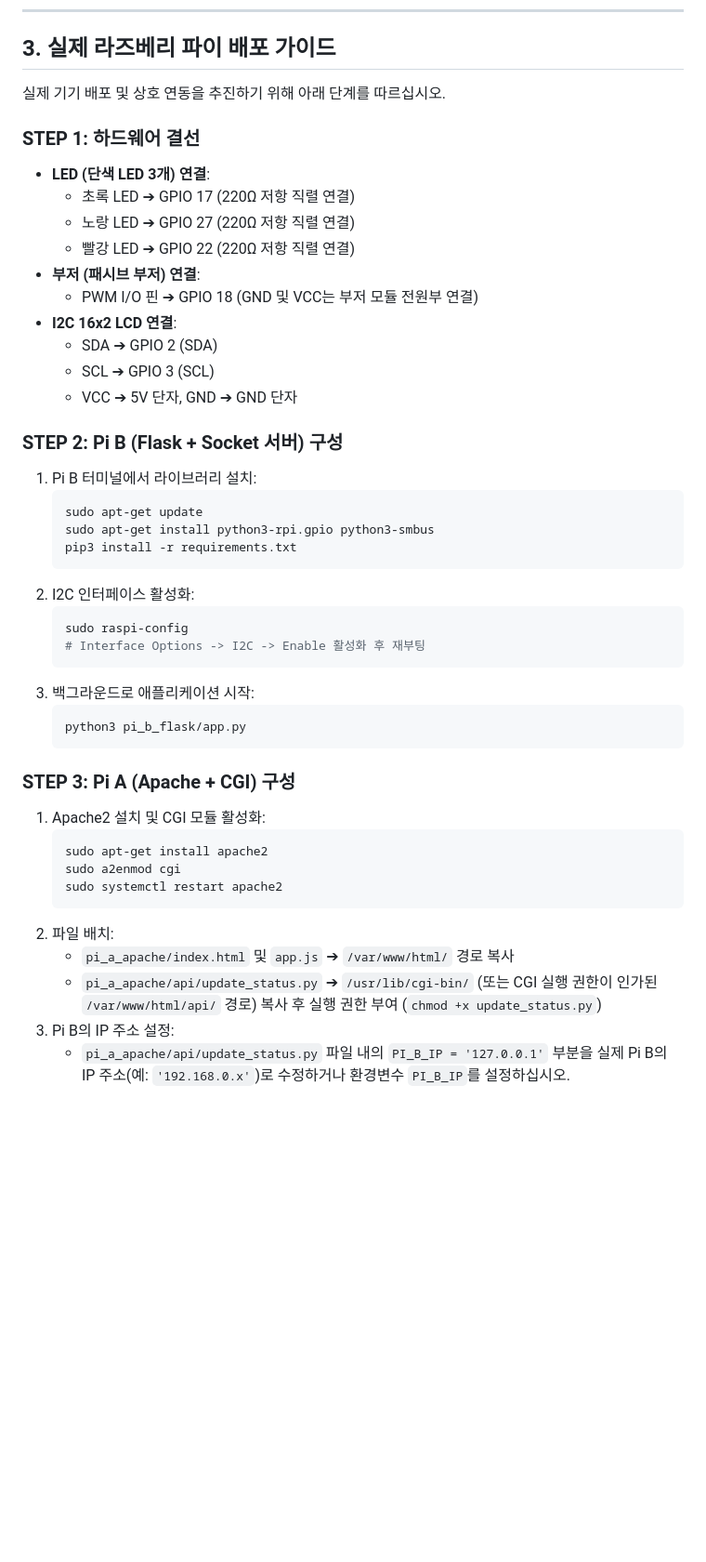
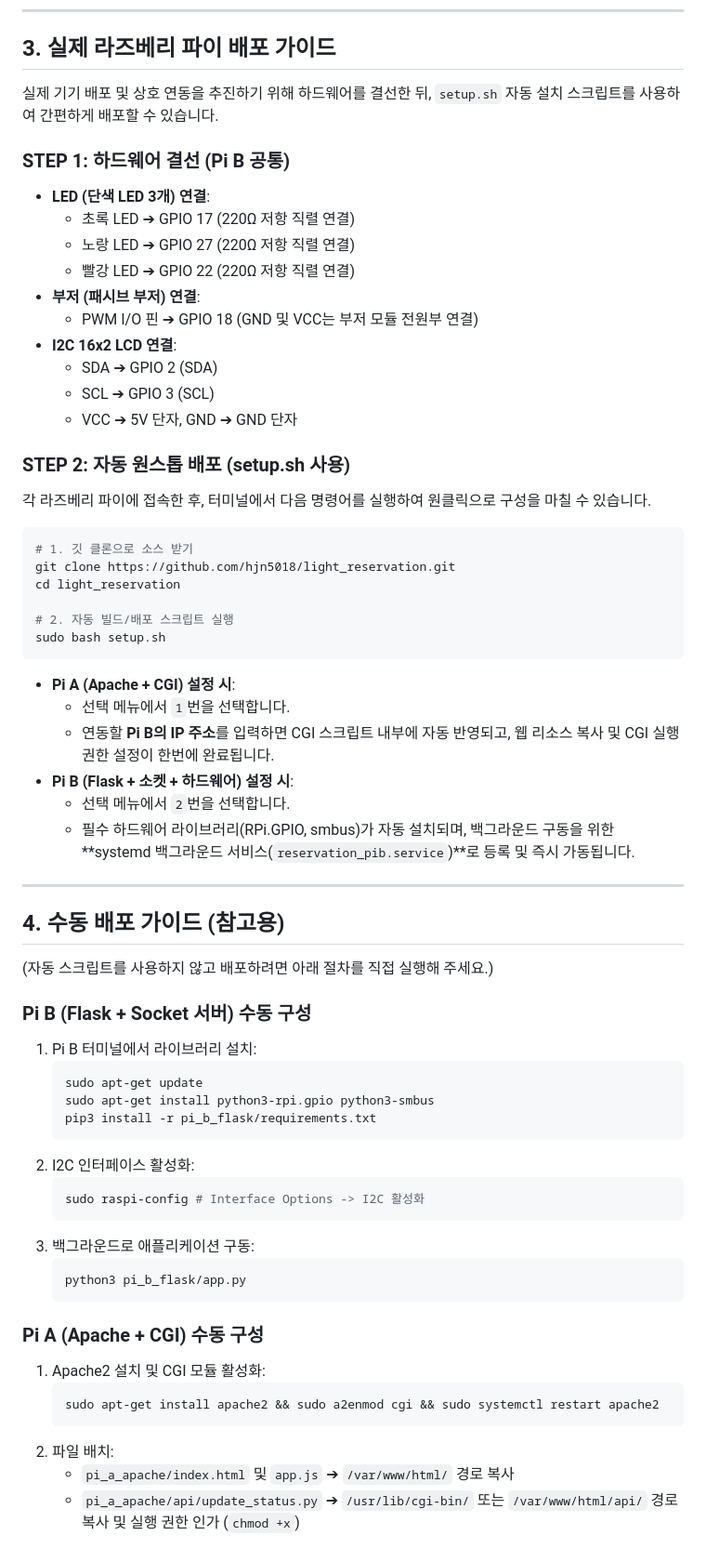
Before and after one commit to hjn5018/light_reservation, a Markdown page: walkthrough.md, the part around the change. Shown at 93% size. GitHub-like rendering; blank space fills up the shorter version.

Commit message:
Update walkthrough.md with setup.sh deployment instructions

````diff
--- a/walkthrough.md
+++ b/walkthrough.md
@@ -40,9 +40,9 @@
 
 ## 3. 실제 라즈베리 파이 배포 가이드
 
-실제 기기 배포 및 상호 연동을 추진하기 위해 아래 단계를 따르십시오.
+실제 기기 배포 및 상호 연동을 추진하기 위해 하드웨어를 결선한 뒤, `setup.sh` 자동 설치 스크립트를 사용하여 간편하게 배포할 수 있습니다.
 
-### STEP 1: 하드웨어 결선
+### STEP 1: 하드웨어 결선 (Pi B 공통)
 - **LED (단색 LED 3개) 연결**:
   - 초록 LED ➔ GPIO 17 (220Ω 저항 직렬 연결)
   - 노랑 LED ➔ GPIO 27 (220Ω 저항 직렬 연결)
@@ -54,32 +54,52 @@
   - SCL ➔ GPIO 3 (SCL)
   - VCC ➔ 5V 단자, GND ➔ GND 단자
 
-### STEP 2: Pi B (Flask + Socket 서버) 구성
+### STEP 2: 자동 원스톱 배포 (setup.sh 사용)
+
+각 라즈베리 파이에 접속한 후, 터미널에서 다음 명령어를 실행하여 원클릭으로 구성을 마칠 수 있습니다.
+
+```bash
+# 1. 깃 클론으로 소스 받기
+git clone https://github.com/hjn5018/light_reservation.git
+cd light_reservation
+
+# 2. 자동 빌드/배포 스크립트 실행
+sudo bash setup.sh
+```
+
+- **Pi A (Apache + CGI) 설정 시**:
+  - 선택 메뉴에서 `1`번을 선택합니다.
+  - 연동할 **Pi B의 IP 주소**를 입력하면 CGI 스크립트 내부에 자동 반영되고, 웹 리소스 복사 및 CGI 실행 권한 설정이 한번에 완료됩니다.
+- **Pi B (Flask + 소켓 + 하드웨어) 설정 시**:
+  - 선택 메뉴에서 `2`번을 선택합니다.
+  - 필수 하드웨어 라이브러리(RPi.GPIO, smbus)가 자동 설치되며, 백그라운드 구동을 위한 **systemd 백그라운드 서비스(`reservation_pib.service`)**로 등록 및 즉시 가동됩니다.
+
+---
+
+## 4. 수동 배포 가이드 (참고용)
+(자동 스크립트를 사용하지 않고 배포하려면 아래 절차를 직접 실행해 주세요.)
+
+### Pi B (Flask + Socket 서버) 수동 구성
 1. Pi B 터미널에서 라이브러리 설치:
    ```bash
    sudo apt-get update
    sudo apt-get install python3-rpi.gpio python3-smbus
-   pip3 install -r requirements.txt
+   pip3 install -r pi_b_flask/requirements.txt
    ```
 2. I2C 인터페이스 활성화:
    ```bash
-   sudo raspi-config
-   # Interface Options -> I2C -> Enable 활성화 후 재부팅
+   sudo raspi-config # Interface Options -> I2C 활성화
    ```
-3. 백그라운드로 애플리케이션 시작:
+3. 백그라운드로 애플리케이션 구동:
    ```bash
    python3 pi_b_flask/app.py
    ```
 
-### STEP 3: Pi A (Apache + CGI) 구성
+### Pi A (Apache + CGI) 수동 구성
 1. Apache2 설치 및 CGI 모듈 활성화:
    ```bash
-   sudo apt-get install apache2
-   sudo a2enmod cgi
-   sudo systemctl restart apache2
+   sudo apt-get install apache2 && sudo a2enmod cgi && sudo systemctl restart apache2
    ```
 2. 파일 배치:
    - `pi_a_apache/index.html` 및 `app.js` ➔ `/var/www/html/` 경로 복사
-   - `pi_a_apache/api/update_status.py` ➔ `/usr/lib/cgi-bin/` (또는 CGI 실행 권한이 인가된 `/var/www/html/api/` 경로) 복사 후 실행 권한 부여 (`chmod +x update_status.py`)
-3. Pi B의 IP 주소 설정:
-   - `pi_a_apache/api/update_status.py` 파일 내의 `PI_B_IP = '127.0.0.1'` 부분을 실제 Pi B의 IP 주소(예: `'192.168.0.x'`)로 수정하거나 환경변수 `PI_B_IP`를 설정하십시오.
+   - `pi_a_apache/api/update_status.py` ➔ `/usr/lib/cgi-bin/` 또는 `/var/www/html/api/` 경로 복사 및 실행 권한 인가 (`chmod +x`)
````
